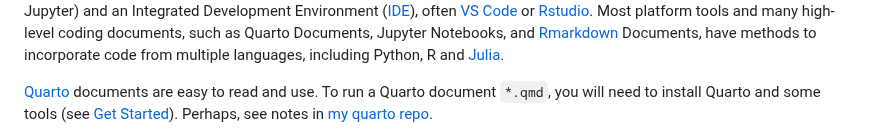
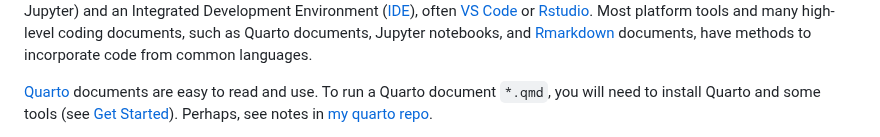
Before and after one commit to byandell-envsys/landmapy, a Markdown page: strategy.md, the part around one of its changes. GitHub-like rendering.

Commit message:
strategy migrate

```diff
--- a/strategy.md
+++ b/strategy.md
@@ -461,11 +462,9 @@ often
 or
 [Rstudio](https://posit.co/download/rstudio-desktop/).
 Most platform tools and many high-level coding documents,
-such as Quarto Documents, Jupyter Notebooks, and
-[Rmarkdown](https://rmarkdown.rstudio.com/) Documents,
-have methods to incorporate code from multiple languages,
-including Python, R and
-[Julia](https://julialang.org/).
+such as Quarto documents, Jupyter notebooks, and
+[Rmarkdown](https://rmarkdown.rstudio.com/) documents,
+have methods to incorporate code from common languages.
 
 [Quarto](https://quarto.org/) documents are easy to read and use.
 To run a Quarto document `*.qmd`, you will need to install
```
Also changed, not shown: other parts of strategy.md (+2 -1 lines).
